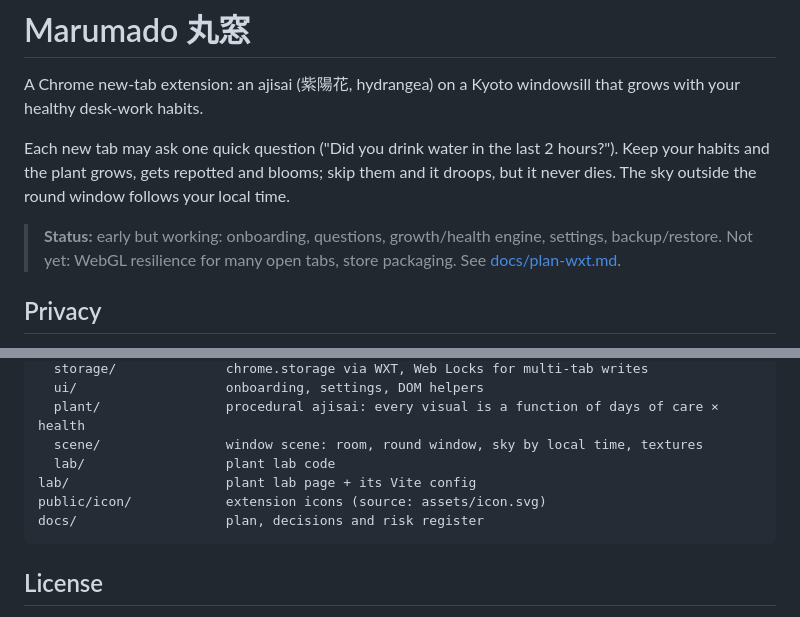
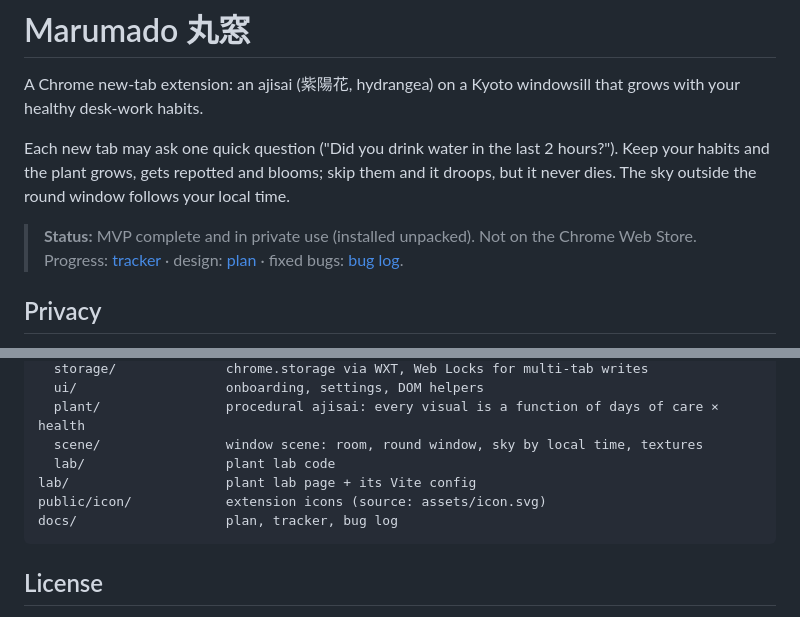
Before and after one commit to kishidek/marumado, a Markdown page: README.md, 2 parts joined by grey strips. Drawn GitHub-style.

Commit message:
README: current status and links to tracker and bug log
Co-Authored-By: Claude Opus 5.5 <noreply@anthropic.com>

````diff
--- a/README.md
+++ b/README.md
@@ -4,7 +4,7 @@ A Chrome new-tab extension: an ajisai (紫陽花, hydrangea) on a Kyoto windowsi
 
 Each new tab may ask one quick question ("Did you drink water in the last 2 hours?"). Keep your habits and the plant grows, gets repotted and blooms; skip them and it droops, but it never dies. The sky outside the round window follows your local time.
 
-> **Status:** early but working: onboarding, questions, growth/health engine, settings, backup/restore. Not yet: WebGL resilience for many open tabs, store packaging. See [docs/plan-wxt.md](docs/plan-wxt.md).
+> **Status:** MVP complete and in private use (installed unpacked). Not on the Chrome Web Store. Progress: [tracker](docs/tracker.md) · design: [plan](docs/plan-wxt.md) · fixed bugs: [bug log](docs/bugs.md).
 
 ## Privacy
 
@@ -56,7 +56,7 @@ src/
   lab/                  plant lab code
 lab/                    plant lab page + its Vite config
 public/icon/            extension icons (source: assets/icon.svg)
-docs/                   plan, decisions and risk register
+docs/                   plan, tracker, bug log
 ```
 
 ## License
````
